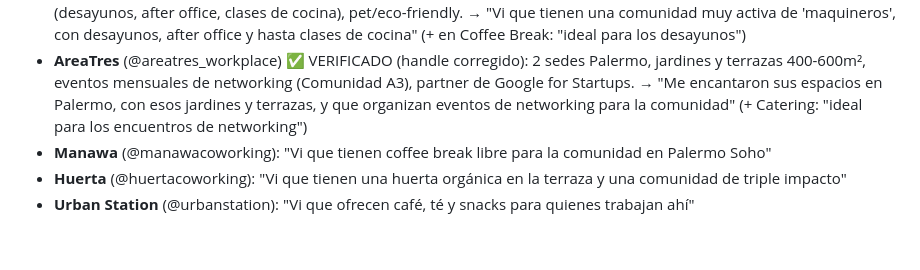
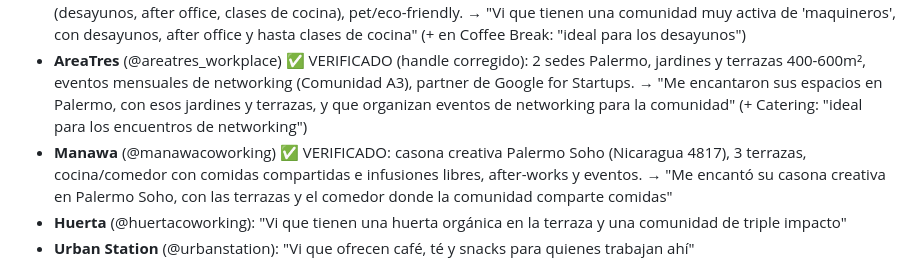
Before and after one commit to tommylopas123-eng/Draling, a Markdown page: betina-potap/MENSAJES.md, the part around the change. GitHub-like rendering; blank space fills up the shorter version.

Commit message:
Manawa: gancho verificado (casona creativa, terrazas, comedor)

```diff
--- a/betina-potap/MENSAJES.md
+++ b/betina-potap/MENSAJES.md
@@ -69,7 +69,8 @@
   → "Vi que tienen una comunidad muy activa de 'maquineros', con desayunos, after office y hasta clases de cocina" (+ en Coffee Break: "ideal para los desayunos")
 - **AreaTres** (@areatres_workplace) ✅ VERIFICADO (handle corregido): 2 sedes Palermo, jardines y terrazas 400-600m², eventos mensuales de networking (Comunidad A3), partner de Google for Startups.
   → "Me encantaron sus espacios en Palermo, con esos jardines y terrazas, y que organizan eventos de networking para la comunidad" (+ Catering: "ideal para los encuentros de networking")
-- **Manawa** (@manawacoworking): "Vi que tienen coffee break libre para la comunidad en Palermo Soho"
+- **Manawa** (@manawacoworking) ✅ VERIFICADO: casona creativa Palermo Soho (Nicaragua 4817), 3 terrazas, cocina/comedor con comidas compartidas e infusiones libres, after-works y eventos.
+  → "Me encantó su casona creativa en Palermo Soho, con las terrazas y el comedor donde la comunidad comparte comidas"
 - **Huerta** (@huertacoworking): "Vi que tienen una huerta orgánica en la terraza y una comunidad de triple impacto"
 - **Urban Station** (@urbanstation): "Vi que ofrecen café, té y snacks para quienes trabajan ahí"
 
```
